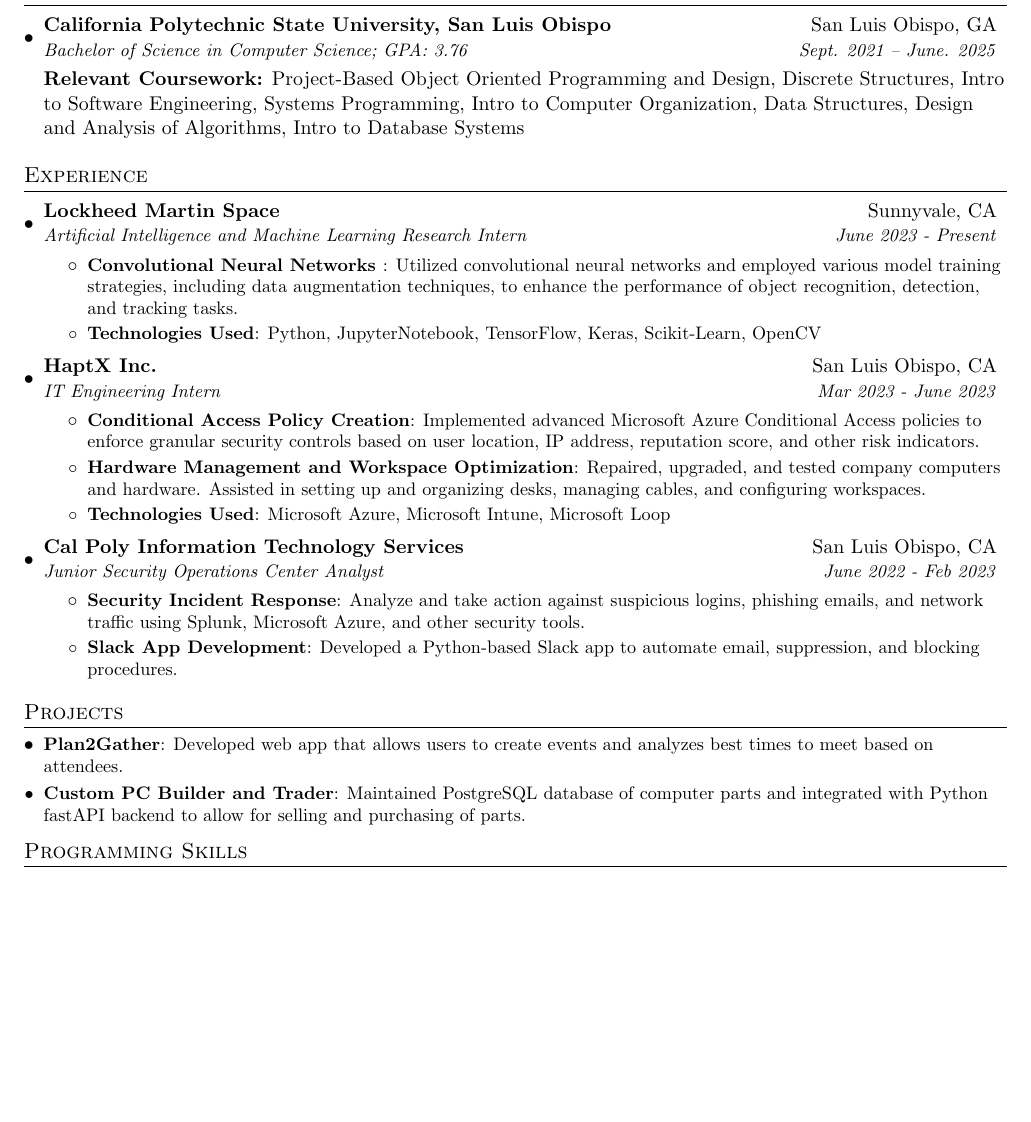
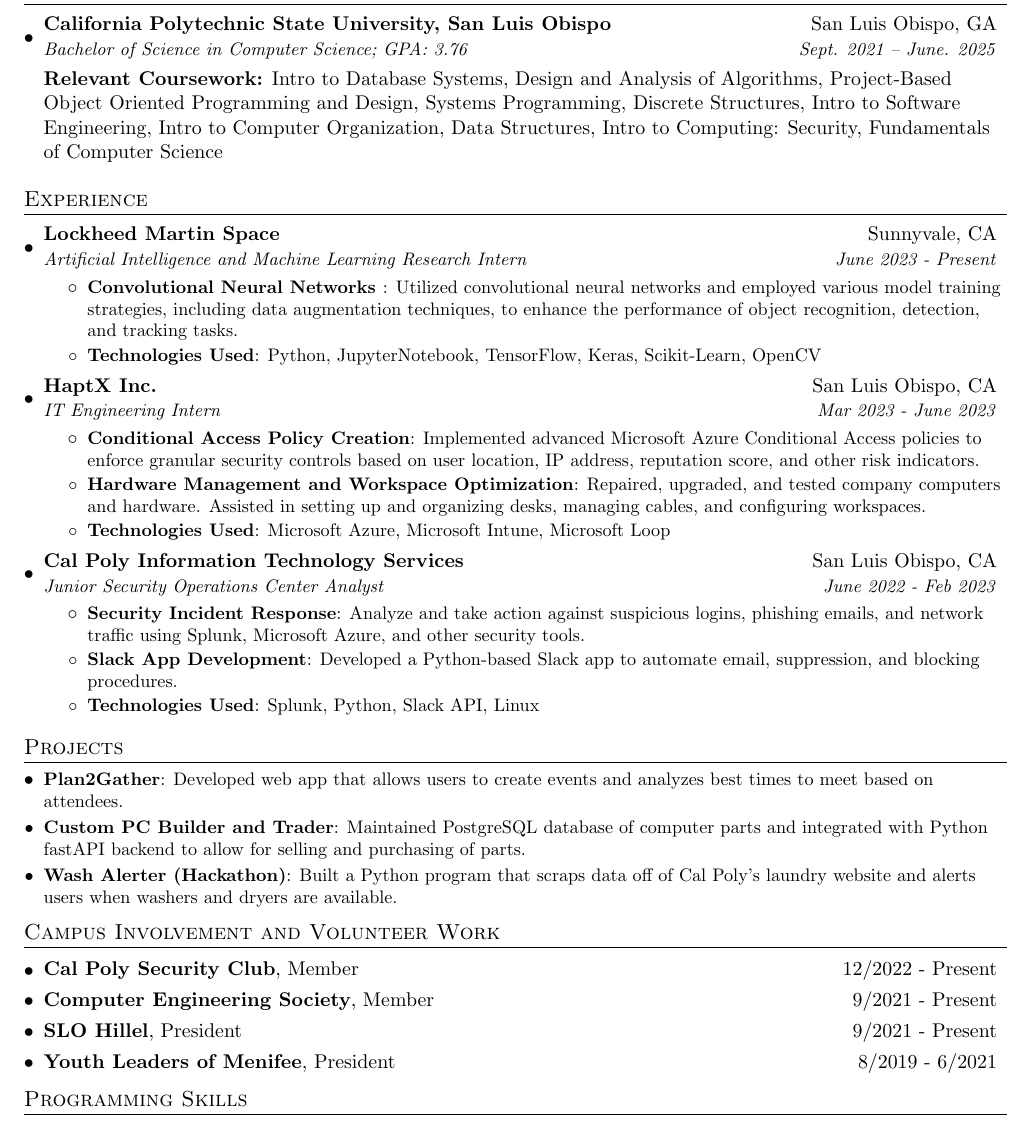
Before and after one commit to smbock42/resume, a LaTeX CV (resume.tex): part of the page, cut so that both start at the same text, the shorter picture padded with empty space. Compiled offline with pdfLaTeX.

Commit message:
made more changes

```diff
--- a/resume.tex
+++ b/resume.tex
@@ -56,6 +56,13 @@
     \end{tabular*}\vspace{-5pt}
 }
 
+\newcommand{\resumeCampusInvolvement}[3]{
+  \item
+    \begin{tabular*}{0.97\textwidth}{l@{\extracolsep{\fill}}r}
+      \textbf{#1}, #2 & #3 \\
+    \end{tabular*}\vspace{-5pt}
+}
+
 \newcommand{\resumeSubItem}[2]{\resumeItem{#1}{#2}\vspace{-4pt}}
 
 \renewcommand{\labelitemii}{$\circ$}
@@ -85,7 +92,7 @@
     \resumeSubheading
       {California Polytechnic State University, San Luis Obispo}{San Luis Obispo, GA}
       {Bachelor of Science in Computer Science;  GPA: 3.76}{Sept. 2021 -- June. 2025}\\[3mm]
-      \textbf{Relevant Coursework:} Project-Based Object Oriented Programming and Design, Discrete Structures, Intro to Software Engineering, Systems Programming, Intro to Computer Organization, Data Structures, Design and Analysis of Algorithms, Intro to Database Systems
+      \textbf{Relevant Coursework:} Intro to Database Systems, Design and Analysis of Algorithms, Project-Based Object Oriented Programming and Design, Systems Programming, Discrete Structures, Intro to Software Engineering, Intro to Computer Organization, Data Structures, Intro to Computing: Security, Fundamentals of Computer Science
   \resumeSubHeadingListEnd
 
 
@@ -125,6 +132,7 @@
           {Analyze and take action against suspicious logins, phishing emails, and network traffic using Splunk, Microsoft Azure, and other security tools.}
         \resumeItem{Slack App Development}
           {Developed a Python-based Slack app to automate email, suppression, and blocking procedures.}
+        \resumeItem{Technologies Used}{Splunk, Python, Slack API, Linux}
 
 
       \resumeItemListEnd
@@ -139,9 +147,17 @@
   \resumeSubHeadingListStart
     \resumeSubItem{Plan2Gather}{Developed web app that allows users to create events and analyzes best times to meet based on attendees.}
     \resumeSubItem{Custom PC Builder and Trader}{Maintained PostgreSQL database of computer parts and integrated with Python fastAPI backend to allow for selling and purchasing of parts.}
+    \resumeSubItem{Wash Alerter (Hackathon)}{Built a Python program that scraps data off of Cal Poly's laundry website and alerts users when washers and dryers are available.}
   \resumeSubHeadingListEnd
 
-%
+%-----------LEADERSHIP-----------------
+\section{Campus Involvement and Volunteer Work}
+  \resumeSubHeadingListStart
+    \resumeCampusInvolvement{Cal Poly Security Club}{Member}{12/2022 - Present}
+    \resumeCampusInvolvement{Computer Engineering Society}{Member}{9/2021 - Present}
+    \resumeCampusInvolvement{SLO Hillel}{President}{9/2021 - Present}
+    \resumeCampusInvolvement{Youth Leaders of Menifee}{President}{8/2019 - 6/2021}
+  \resumeSubHeadingListEnd
 %--------PROGRAMMING SKILLS------------
 \section{Programming Skills}
 \resumeSubHeadingListStart
```
Also changed, not shown: resume.pdf, 5 other files.
